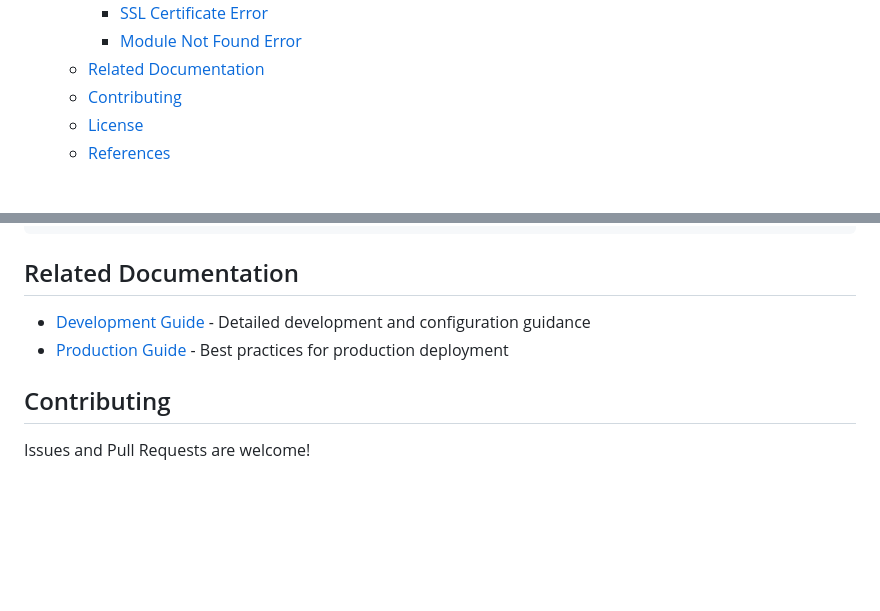
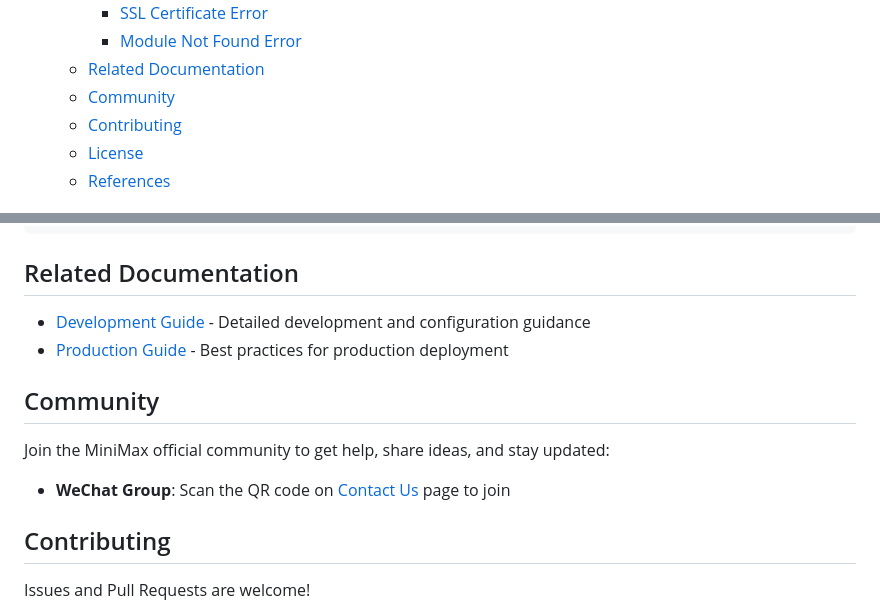
Before and after one commit to Vincentfan88/ai-mate, a Markdown page: README.md, 2 parts joined by grey strips. GitHub-like rendering; blank space fills up the shorter version.

```diff
--- a/README.md
+++ b/README.md
@@ -35,6 +35,7 @@ This project comes packed with features designed for a robust and intelligent ag
     - [SSL Certificate Error](#ssl-certificate-error)
     - [Module Not Found Error](#module-not-found-error)
   - [Related Documentation](#related-documentation)
+  - [Community](#community)
   - [Contributing](#contributing)
   - [License](#license)
   - [References](#references)
@@ -313,6 +314,12 @@ python -m mini_agent.cli
 - [Development Guide](docs/DEVELOPMENT_GUIDE.md) - Detailed development and configuration guidance
 - [Production Guide](docs/PRODUCTION_GUIDE.md) - Best practices for production deployment
 
+## Community
+
+Join the MiniMax official community to get help, share ideas, and stay updated:
+
+- **WeChat Group**: Scan the QR code on [Contact Us](https://platform.minimaxi.com/docs/faq/contact-us) page to join
+
 ## Contributing
 
 Issues and Pull Requests are welcome!
```
Also changed, not shown: README_CN.md (+7 -0 lines).
